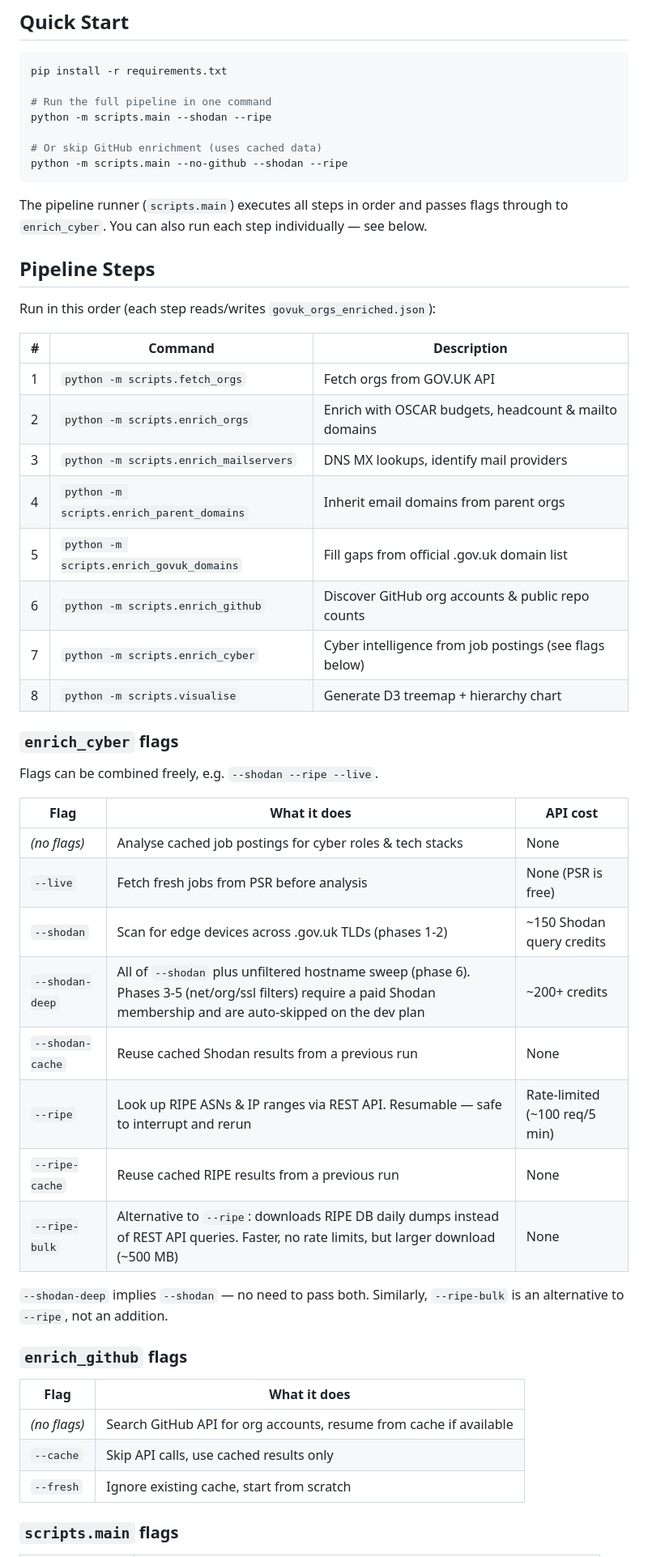
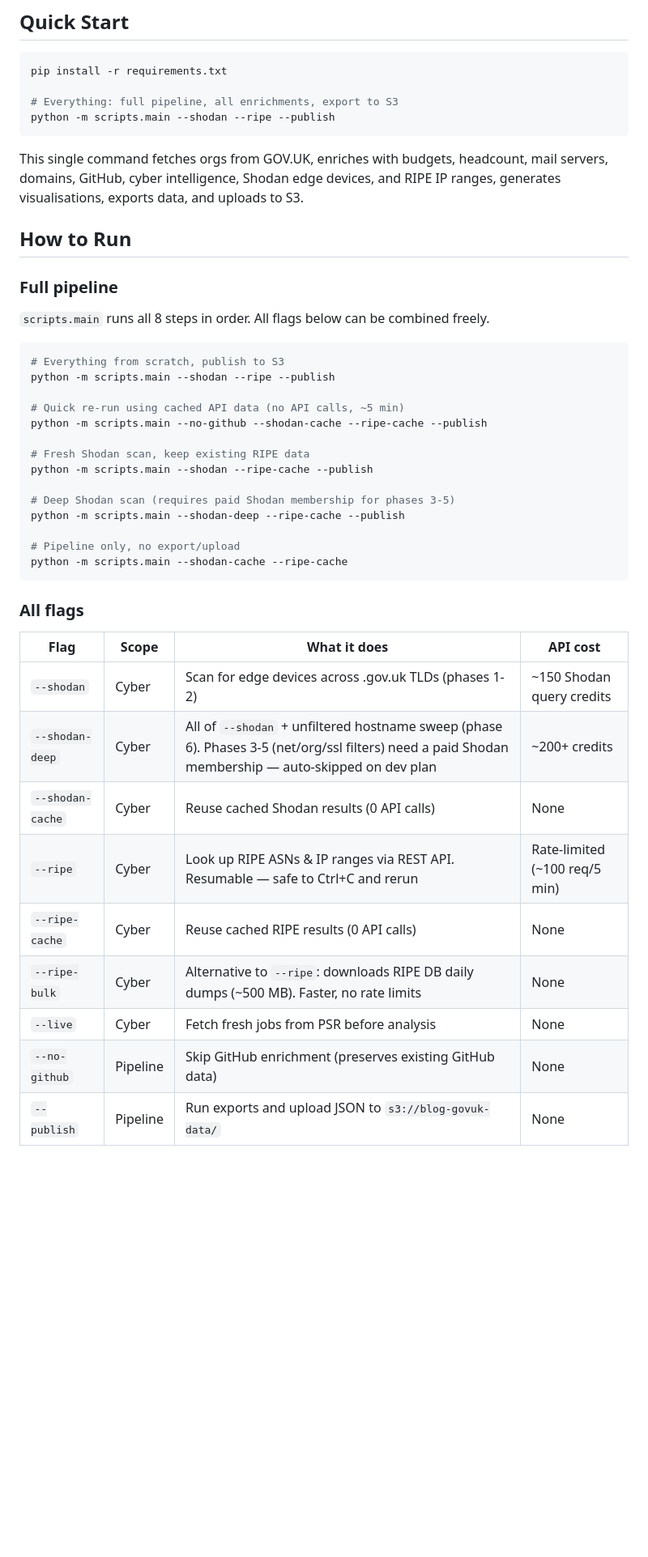
Before and after one commit to tobylivesey/uk-gov-mapper, a Markdown page: README.md, the part around one of its changes. Shown at 81% size. Rendered like a GitHub page; blank space fills up the shorter version.

````diff
--- a/README.md
+++ b/README.md
@@ -23,54 +23,46 @@ A toolkit for collecting, enriching, and visualising UK government organisation
 ```bash
 pip install -r requirements.txt
 
-# Run the full pipeline in one command
-python -m scripts.main --shodan --ripe
-
-# Or skip GitHub enrichment (uses cached data)
-python -m scripts.main --no-github --shodan --ripe
+# Everything: full pipeline, all enrichments, export to S3
+python -m scripts.main --shodan --ripe --publish
 ```
 
-The pipeline runner (`scripts.main`) executes all steps in order and passes flags through to `enrich_cyber`. You can also run each step individually — see below.
+This single command fetches orgs from GOV.UK, enriches with budgets, headcount, mail servers, domains, GitHub, cyber intelligence, Shodan edge devices, and RIPE IP ranges, generates visualisations, exports data, and uploads to S3.
 
-## Pipeline Steps
+## How to Run
 
-Run in this order (each step reads/writes `govuk_orgs_enriched.json`):
+### Full pipeline
 
-| # | Command | Description |
-|---|---------|-------------|
-| 1 | `python -m scripts.fetch_orgs` | Fetch orgs from GOV.UK API |
-| 2 | `python -m scripts.enrich_orgs` | Enrich with OSCAR budgets, headcount & mailto domains |
-| 3 | `python -m scripts.enrich_mailservers` | DNS MX lookups, identify mail providers |
-| 4 | `python -m scripts.enrich_parent_domains` | Inherit email domains from parent orgs |
-| 5 | `python -m scripts.enrich_govuk_domains` | Fill gaps from official .gov.uk domain list |
-| 6 | `python -m scripts.enrich_github` | Discover GitHub org accounts & public repo counts |
-| 7 | `python -m scripts.enrich_cyber` | Cyber intelligence from job postings (see flags below) |
-| 8 | `python -m scripts.visualise` | Generate D3 treemap + hierarchy chart |
+`scripts.main` runs all 8 steps in order. All flags below can be combined freely.
 
-### `enrich_cyber` flags
+```bash
+# Everything from scratch, publish to S3
+python -m scripts.main --shodan --ripe --publish
 
-Flags can be combined freely, e.g. `--shodan --ripe --live`.
+# Quick re-run using cached API data (no API calls, ~5 min)
+python -m scripts.main --no-github --shodan-cache --ripe-cache --publish
 
-| Flag | What it does | API cost |
-|------|-------------|----------|
-| *(no flags)* | Analyse cached job postings for cyber roles & tech stacks | None |
-| `--live` | Fetch fresh jobs from PSR before analysis | None (PSR is free) |
-| `--shodan` | Scan for edge devices across .gov.uk TLDs (phases 1-2) | ~150 Shodan query credits |
-| `--shodan-deep` | All of `--shodan` plus unfiltered hostname sweep (phase 6). Phases 3-5 (net/org/ssl filters) require a paid Shodan membership and are auto-skipped on the dev plan | ~200+ credits |
-| `--shodan-cache` | Reuse cached Shodan results from a previous run | None |
-| `--ripe` | Look up RIPE ASNs & IP ranges via REST API. Resumable — safe to interrupt and rerun | Rate-limited (~100 req/5 min) |
-| `--ripe-cache` | Reuse cached RIPE results from a previous run | None |
-| `--ripe-bulk` | Alternative to `--ripe`: downloads RIPE DB daily dumps instead of REST API queries. Faster, no rate limits, but larger download (~500 MB) | None |
+# Fresh Shodan scan, keep existing RIPE data
+python -m scripts.main --shodan --ripe-cache --publish
 
-`--shodan-deep` implies `--shodan` — no need to pass both. Similarly, `--ripe-bulk` is an alternative to `--ripe`, not an addition.
+# Deep Shodan scan (requires paid Shodan membership for phases 3-5)
+python -m scripts.main --shodan-deep --ripe-cache --publish
 
-### `enrich_github` flags
+# Pipeline only, no export/upload
+python -m scripts.main --shodan-cache --ripe-cache
+```
 
-| Flag | What it does |
-|------|-------------|
-| *(no flags)* | Search GitHub API for org accounts, resume from cache if available |
-| `--cache` | Skip API calls, use cached results only |
-| `--fresh` | Ignore existing cache, start from scratch |
+### All flags
 
-### `scripts.main` flags
+| Flag | Scope | What it does | API cost |
+|------|-------|-------------|----------|
+| `--shodan` | Cyber | Scan for edge devices across .gov.uk TLDs (phases 1-2) | ~150 Shodan query credits |
+| `--shodan-deep` | Cyber | All of `--shodan` + unfiltered hostname sweep (phase 6). Phases 3-5 (net/org/ssl filters) need a paid Shodan membership — auto-skipped on dev plan | ~200+ credits |
+| `--shodan-cache` | Cyber | Reuse cached Shodan results (0 API calls) | None |
+| `--ripe` | Cyber | Look up RIPE ASNs & IP ranges via REST API. Resumable — safe to Ctrl+C and rerun | Rate-limited (~100 req/5 min) |
+| `--ripe-cache` | Cyber | Reuse cached RIPE results (0 API calls) | None |
+| `--ripe-bulk` | Cyber | Alternative to `--ripe`: downloads RIPE DB daily dumps (~500 MB). Faster, no rate limits | None |
+| `--live` | Cyber | Fetch fresh jobs from PSR before analysis | None |
+| `--no-github` | Pipeline | Skip GitHub enrichment (preserves existing GitHub data) | None |
+| `--publish` | Pipeline | Run exports and upload JSON to `s3://blog-govuk-data/` | None |
 
````
Also changed, not shown: other parts of README.md (+49 -20 lines).
